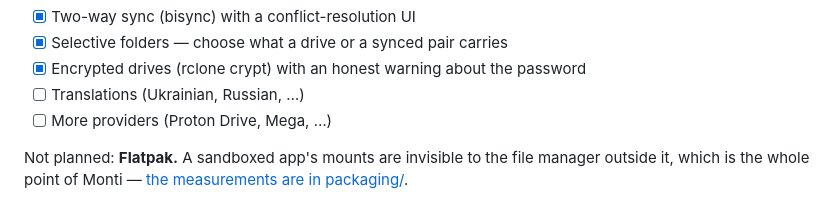
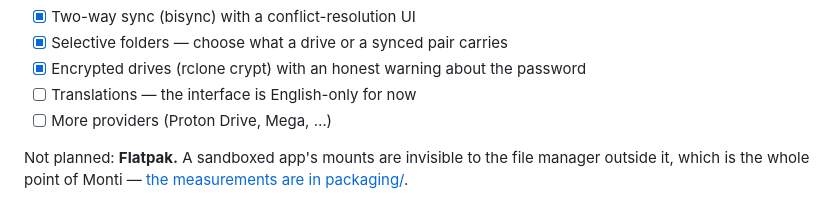
Before and after one commit to stektus/monti, a Markdown page: README.md, the part around the change. Rendered like a GitHub page.

Commit message:
Roadmap: translations without naming languages
Which languages come first is not a promise worth printing, and naming two
reads as a decision that has been made.

```diff
--- a/README.md
+++ b/README.md
@@ -344,7 +344,7 @@ both are in the dialog as well:
 - [x] Two-way sync (bisync) with a conflict-resolution UI
 - [x] Selective folders — choose what a drive or a synced pair carries
 - [x] Encrypted drives (rclone crypt) with an honest warning about the password
-- [ ] Translations (Ukrainian, Russian, …)
+- [ ] Translations — the interface is English-only for now
 - [ ] More providers (Proton Drive, Mega, …)
 
 Not planned: **Flatpak.** A sandboxed app's mounts are invisible to the file
```
